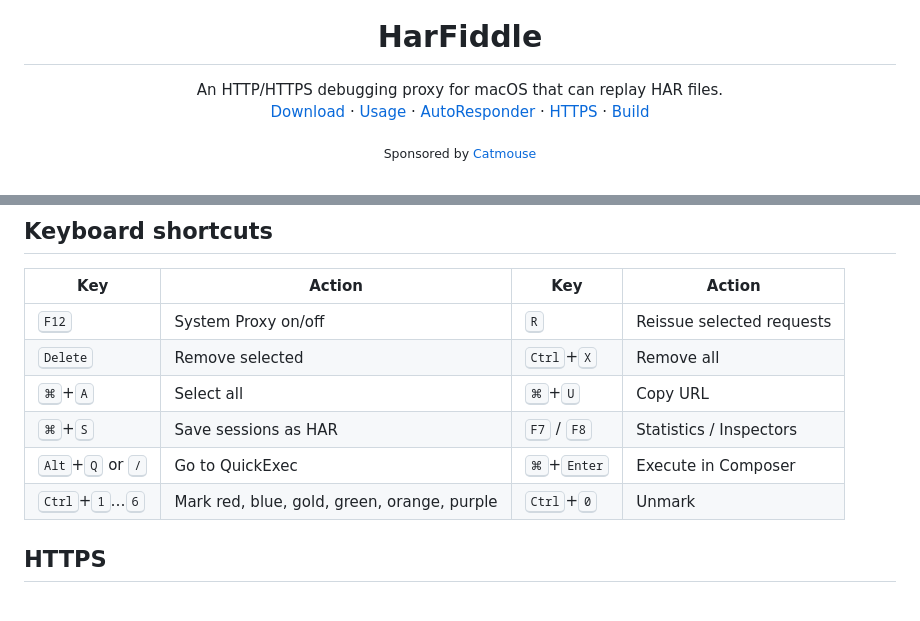
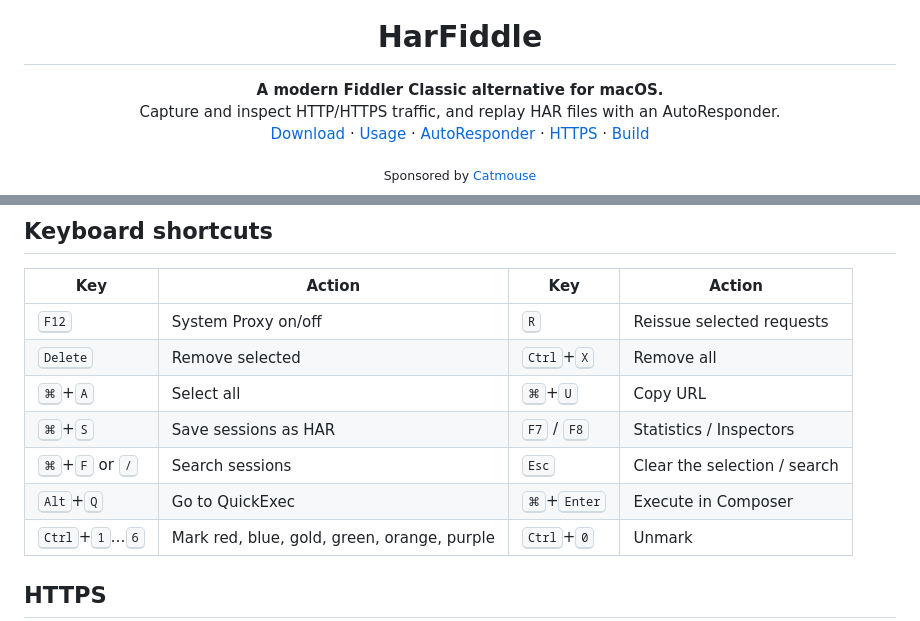
Before and after one commit to Omar4GH/harfiddle, a Markdown page: README.md, 2 parts joined by grey strips. Drawn GitHub-style.

```diff
--- a/README.md
+++ b/README.md
@@ -5,7 +5,8 @@
 <h1 align="center">HarFiddle</h1>
 
 <p align="center">
-  An HTTP/HTTPS debugging proxy for macOS that can replay HAR files.<br>
+  <b>A modern Fiddler Classic alternative for macOS.</b><br>
+  Capture and inspect HTTP/HTTPS traffic, and replay HAR files with an AutoResponder.<br>
   <a href="../../releases/latest">Download</a> · <a href="#usage">Usage</a> · <a href="#autoresponder-reference">AutoResponder</a> · <a href="#https">HTTPS</a> · <a href="#build-from-source">Build</a>
 </p>
 
@@ -147,7 +172,8 @@ Any captured session can be turned into a rule with right-click › **Add to Aut
 | <kbd>Delete</kbd> | Remove selected | <kbd>Ctrl</kbd>+<kbd>X</kbd> | Remove all |
 | <kbd>⌘</kbd>+<kbd>A</kbd> | Select all | <kbd>⌘</kbd>+<kbd>U</kbd> | Copy URL |
 | <kbd>⌘</kbd>+<kbd>S</kbd> | Save sessions as HAR | <kbd>F7</kbd> / <kbd>F8</kbd> | Statistics / Inspectors |
-| <kbd>Alt</kbd>+<kbd>Q</kbd> or <kbd>/</kbd> | Go to QuickExec | <kbd>⌘</kbd>+<kbd>Enter</kbd> | Execute in Composer |
+| <kbd>⌘</kbd>+<kbd>F</kbd> or <kbd>/</kbd> | Search sessions | <kbd>Esc</kbd> | Clear the selection / search |
+| <kbd>Alt</kbd>+<kbd>Q</kbd> | Go to QuickExec | <kbd>⌘</kbd>+<kbd>Enter</kbd> | Execute in Composer |
 | <kbd>Ctrl</kbd>+<kbd>1</kbd>…<kbd>6</kbd> | Mark red, blue, gold, green, orange, purple | <kbd>Ctrl</kbd>+<kbd>0</kbd> | Unmark |
 
 ## HTTPS
```
Also changed, not shown: other parts of README.md (+29 -5 lines).
